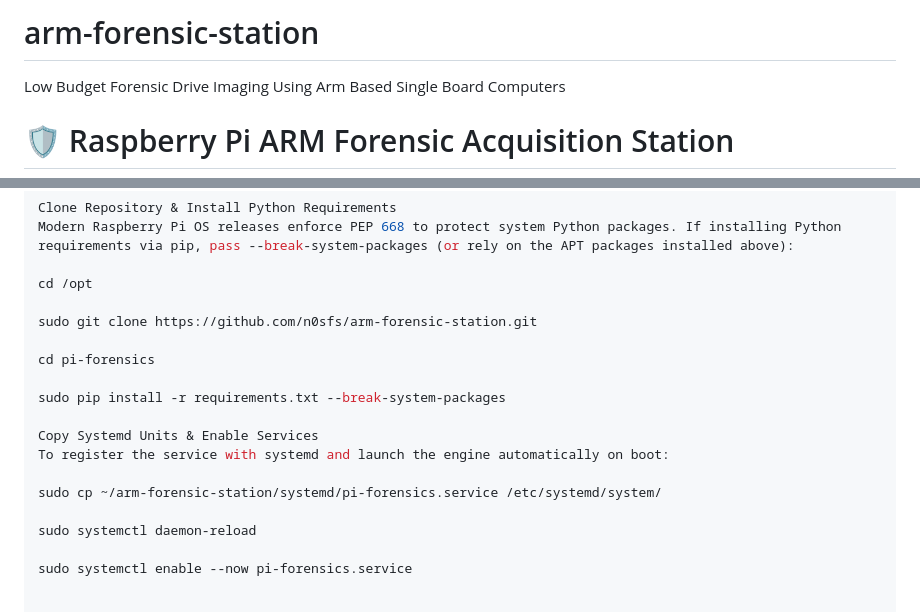
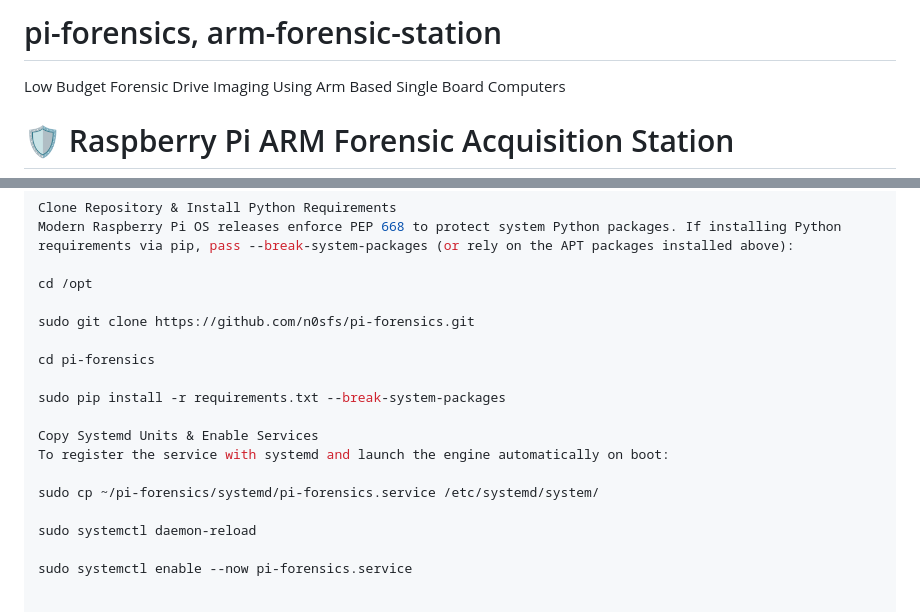
Before and after one commit to n0sfs/arm-forensic-station, a Markdown page: README.md, 2 parts joined by grey strips. Drawn GitHub-style.

Commit message:
Update README.md
Signed-off-by: n0sfs <noslocire@gmail.com>

```diff
--- a/README.md
+++ b/README.md
@@ -1,4 +1,4 @@
-# arm-forensic-station
+# pi-forensics, arm-forensic-station
 Low Budget Forensic Drive Imaging Using Arm Based Single Board Computers
 
 # 🛡️ Raspberry Pi ARM Forensic Acquisition Station
@@ -61,7 +61,7 @@ Modern Raspberry Pi OS releases enforce PEP 668 to protect system Python package
 
 cd /opt
 
-sudo git clone https://github.com/n0sfs/arm-forensic-station.git
+sudo git clone https://github.com/n0sfs/pi-forensics.git
 
 cd pi-forensics
 
@@ -70,7 +70,7 @@ sudo pip install -r requirements.txt --break-system-packages
 Copy Systemd Units & Enable Services
 To register the service with systemd and launch the engine automatically on boot:
 
-sudo cp ~/arm-forensic-station/systemd/pi-forensics.service /etc/systemd/system/
+sudo cp ~/pi-forensics/systemd/pi-forensics.service /etc/systemd/system/
 
 sudo systemctl daemon-reload
 
```
